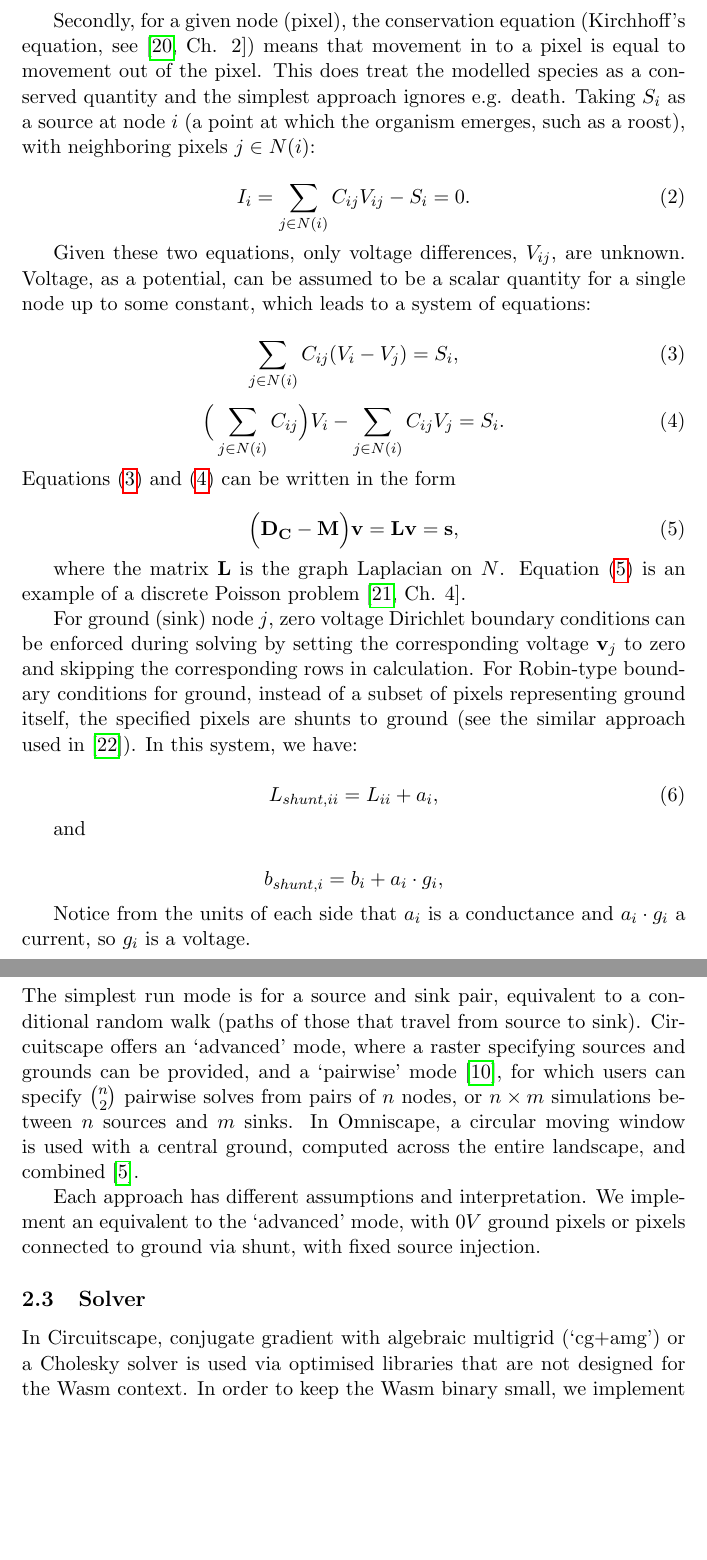
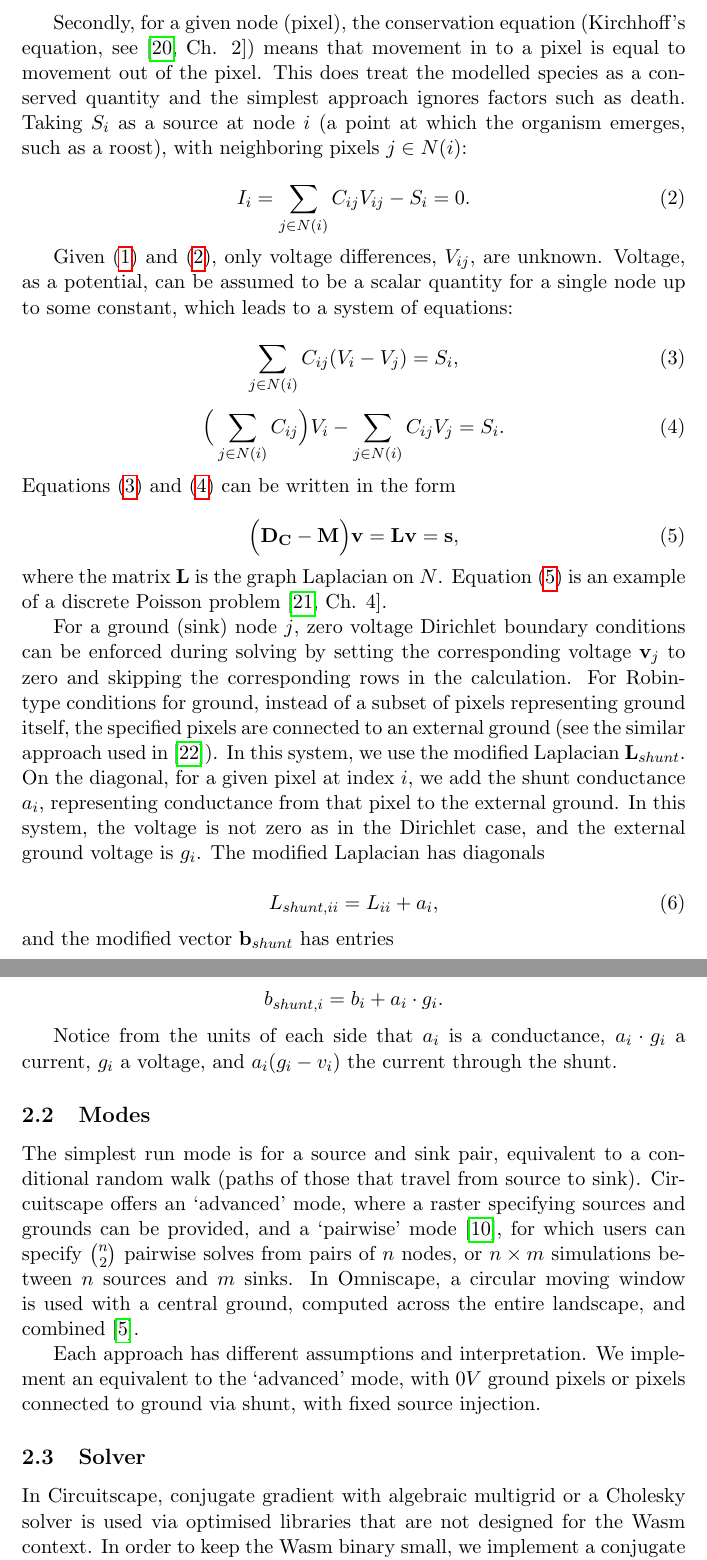
Before and after one commit to asouthgate/wasm-connectivity, a LaTeX paper (docs/paper/main.tex): two parts of pages 3 and 4 of 15 before the commit and two parts of pages 3 and 4 of 16 after it, joined at a grey line, cut so that both start at the same text, the shorter picture padded with empty space. Compiled offline with pdfLaTeX.

Commit message:
Updates to text

```diff
--- a/docs/paper/main.tex
+++ b/docs/paper/main.tex
@@ -104,14 +104,14 @@ We use the methodology introduced by \cite{mcrae2006isolation} to describe conne
 I = CV.
 \end{equation}
 
-Secondly, for a given node (pixel), the conservation equation (Kirchhoff's equation, see \cite[Ch. 2]{alexander2007fundamentals}) means that movement in to a pixel is equal to movement out of the pixel. This does treat the modelled species as a conserved quantity and the simplest approach ignores e.g. death. Taking $S_i$ as a source at node $i$ (a point at which the organism emerges, such as a roost), with neighboring pixels $j \in N(i)$:
+Secondly, for a given node (pixel), the conservation equation (Kirchhoff's equation, see \cite[Ch. 2]{alexander2007fundamentals}) means that movement in to a pixel is equal to movement out of the pixel. This does treat the modelled species as a conserved quantity and the simplest approach ignores factors such as death. Taking $S_i$ as a source at node $i$ (a point at which the organism emerges, such as a roost), with neighboring pixels $j \in N(i)$:
 
 \begin{equation}
 \label{eq:conservation}
 I_i = \sum_{j \in N(i)} C_{ij}V_{ij} - S_i = 0.
 \end{equation}
 
-Given these two equations, only voltage differences, $V_{ij}$, are unknown. Voltage, as a potential, can be assumed to be a scalar quantity for a single node up to some constant, which leads to a system of equations:
+Given \eqref{eq:ohm} and \eqref{eq:conservation}, only voltage differences, $V_{ij}$, are unknown. Voltage, as a potential, can be assumed to be a scalar quantity for a single node up to some constant, which leads to a system of equations:
 
 \begin{equation}
 \label{eq:balance1}
@@ -128,23 +128,21 @@ Equations \eqref{eq:balance1} and \eqref{eq:balance2} can be written in the form
 \label{eq:system}
 \Big(\mathbf{D_C}- \mathbf{M}\Big)\mathbf{v} = \mathbf{L}\mathbf{v} = \mathbf{s},
 \end{equation}
-
 where the matrix $\mathbf{L}$ is the graph Laplacian on $N$. Equation \eqref{eq:system} is an example of a discrete Poisson problem \cite[Ch. 4]{leveque2007finite}.
 
-For ground (sink) node $j$, zero voltage Dirichlet boundary conditions can be enforced during solving by setting the corresponding voltage $\mathbf{v}_j$ to zero and skipping the corresponding rows in calculation. For Robin-type boundary conditions for ground, instead of a subset of pixels representing ground itself, the specified pixels are shunts to ground (see the similar approach used in \cite{vasilyeva2026multiscale}). In this system, we have:
+For a ground (sink) node $j$, zero voltage Dirichlet boundary conditions can be enforced during solving by setting the corresponding voltage $\mathbf{v}_j$ to zero and skipping the corresponding rows in the calculation. For Robin-type conditions for ground, instead of a subset of pixels representing ground itself, the specified pixels are connected to an external ground (see the similar approach used in \cite{vasilyeva2026multiscale}). In this system, we use the modified Laplacian $\mathbf{L}_{shunt}$. On the diagonal, for a given pixel at index $i$, we add the shunt conductance $a_i$, representing conductance from that pixel to the external ground. In this system, the voltage is not zero as in the Dirichlet case, and the external ground voltage is $g_i$. The modified Laplacian has diagonals
 
 \begin{equation}
 \label{eq:shunt}
 L_{{shunt},ii} = L_{ii} + a_i,
 \end{equation}
-
-and
+and the modified vector $\mathbf{b}_{shunt}$ has entries
 
 \[
-b_{{shunt},i} = b_i + a_i \cdot g_i,
+b_{{shunt},i} = b_i + a_i \cdot g_i.
 \]
 
-Notice from the units of each side that $a_i$ is a conductance and $a_i \cdot g_i$ a current, so $g_i$ is a voltage.
+Notice from the units of each side that $a_i$ is a conductance, $a_i \cdot g_i$ a current, $g_i$ a voltage, and $a_i(g_i-v_i)$ the current through the shunt.
 
 \subsection{Modes}
 
@@ -154,7 +152,7 @@ Each approach has different assumptions and interpretation. We implement an equi
 
 \subsection{Solver}
 
-In Circuitscape, conjugate gradient with algebraic multigrid (`cg+amg') or a Cholesky solver is used via optimised libraries that are not designed for the Wasm context. In order to keep the Wasm binary small, we implement a conjugate gradient (CG) solver and compare several preconditioners (see below).
+In Circuitscape, conjugate gradient with algebraic multigrid or a Cholesky solver is used via optimised libraries that are not designed for the Wasm context. In order to keep the Wasm binary small, we implement a conjugate gradient (CG) solver and compare several preconditioners (see below).
 
 A good description of the CG method can be found in \cite{shewchuk1994introduction} or \cite[Ch. 4]{leveque2007finite}. Since we implement it manually for Wasm, a brief explanation follows. We solve the system
 
```
Also changed, not shown: docs/paper/refs.bib (+8 -0 lines), docs/paper/main.tex (15 more changed lines).
